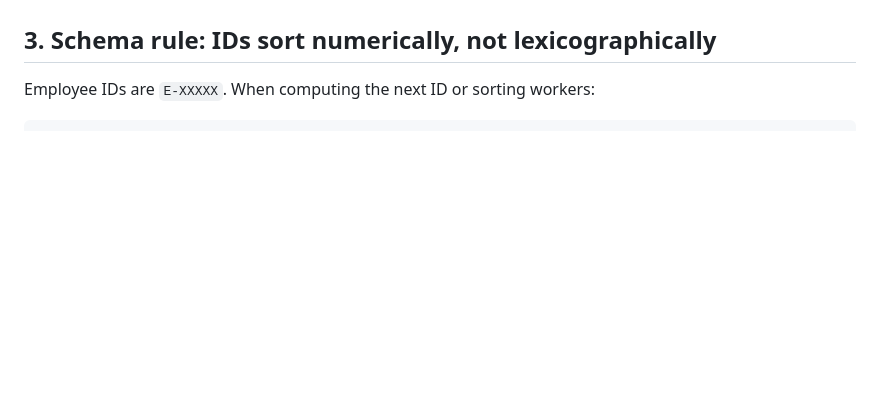
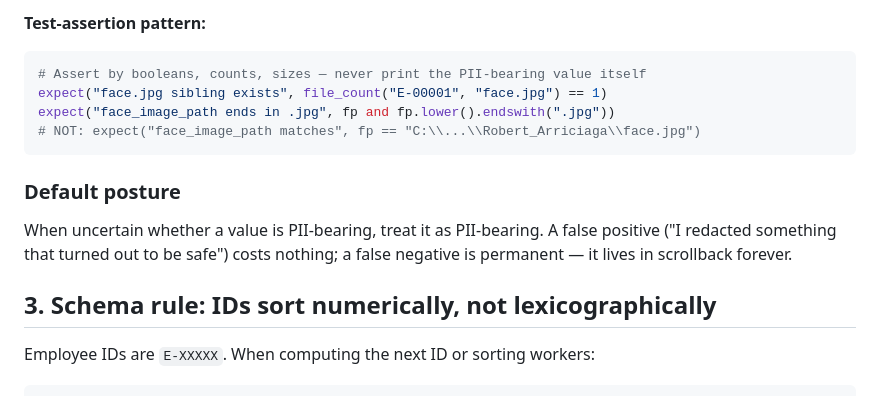
Before and after one commit to superstars-contracting/dashboard, a Markdown page: CLAUDE.md, the part around one of its changes. GitHub-like rendering; blank space fills up the shorter version.

````diff
--- a/CLAUDE.md
+++ b/CLAUDE.md
@@ -40,3 +115,17 @@ API keys live in `.env`, gitignored, never committed.
+**Test-assertion pattern:**
+
+```python
+# Assert by booleans, counts, sizes — never print the PII-bearing value itself
+expect("face.jpg sibling exists", file_count("E-00001", "face.jpg") == 1)
+expect("face_image_path ends in .jpg", fp and fp.lower().endswith(".jpg"))
+# NOT: expect("face_image_path matches", fp == "C:\\...\\Robert_Arriciaga\\face.jpg")
+```
+
+### Default posture
+
+When uncertain whether a value is PII-bearing, treat it as PII-bearing.
+A false positive ("I redacted something that turned out to be safe") costs
+nothing; a false negative is permanent — it lives in scrollback forever.
 
 ## 3. Schema rule: IDs sort numerically, not lexicographically
 
````
Also changed, not shown: other parts of CLAUDE.md (+75 -0 lines).
